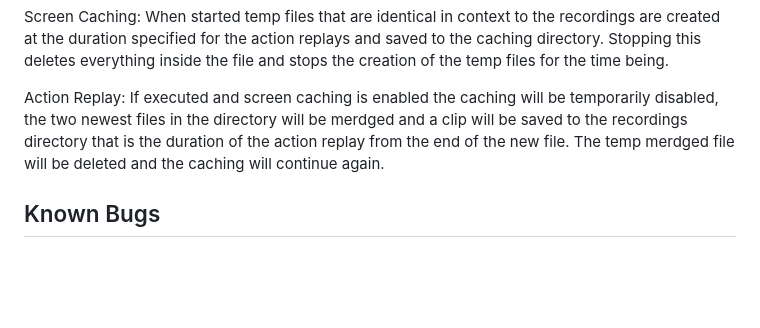
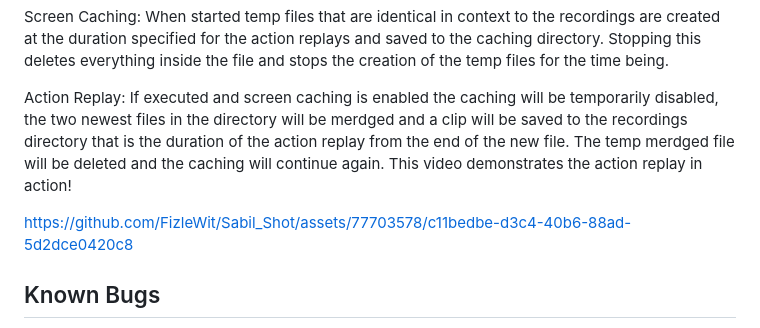
Before and after one commit to FizleWit/Sabil_Shot, a Markdown page: README.md, the part around the change. Rendered like a GitHub page; blank space fills up the shorter version.

```diff
--- a/README.md
+++ b/README.md
@@ -82,6 +82,10 @@ Recordings: When you press the start recording button FFMPEG starts making an .m
 Screen Caching: When started temp files that are identical in context to the recordings are created at the duration specified for the action replays and saved to the caching directory. Stopping this deletes everything inside the file and stops the creation of the temp files for the time being.
 
 Action Replay: If executed and screen caching is enabled the caching will be temporarily disabled, the two newest files in the directory will be merdged and a clip will be saved to the recordings directory that is the duration of the action replay from the end of the new file. The temp merdged file will be deleted and the caching will continue again.
+This video demonstrates the action replay in action!
+
+https://github.com/FizleWit/Sabil_Shot/assets/77703578/c11bedbe-d3c4-40b6-88ad-5d2dce0420c8
+
 
 ## Known Bugs
 
```
